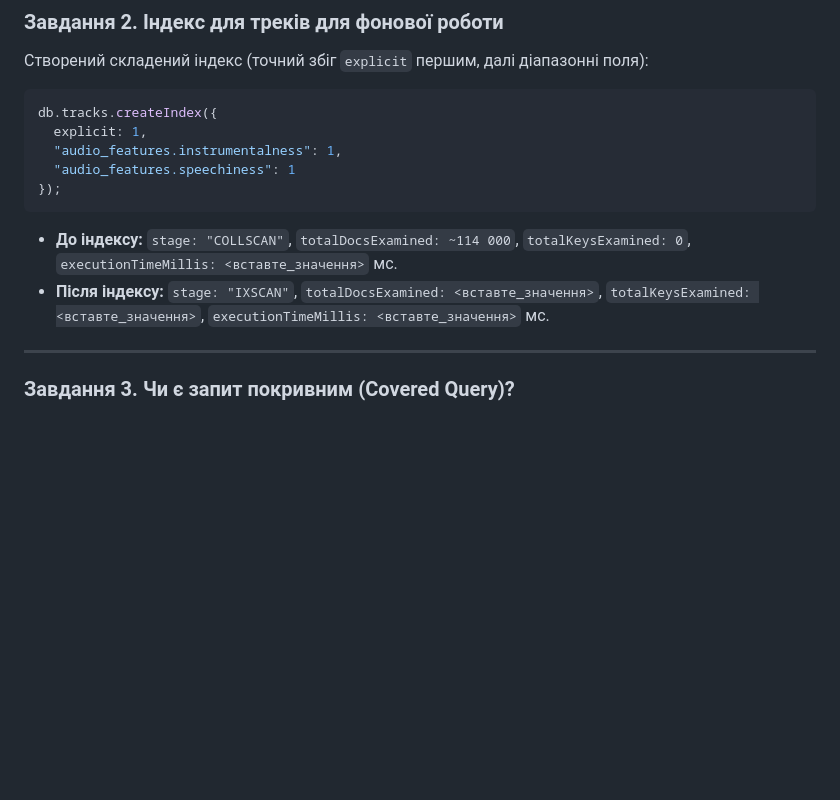
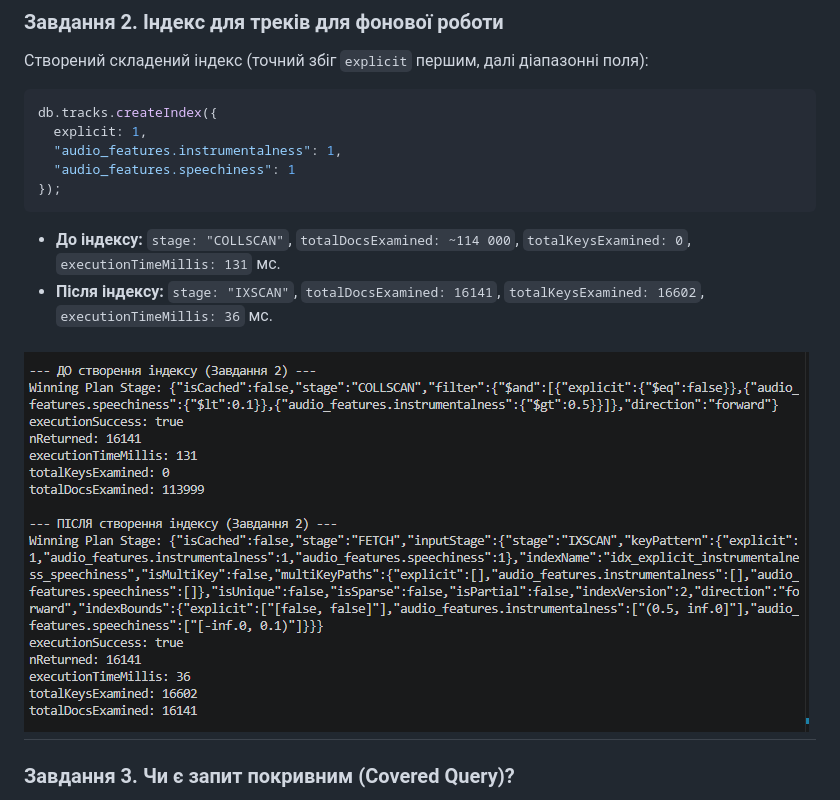
Before and after one commit to kolesnikconstantine-a11y/Kolesnik_Constantine_nosql_1, a Markdown page: README.md, the part around the change. GitHub-like rendering; pictures changed too: images/Visual_2.png (added); blank space fills up the shorter version.

Commit message:
corrected readme

````diff
--- a/README.md
+++ b/README.md
@@ -205,9 +205,10 @@ db.tracks.createIndex({
 });
 ```
 
-* **До індексу:** `stage: "COLLSCAN"`, `totalDocsExamined: ~114 000`, `totalKeysExamined: 0`, `executionTimeMillis: <вставте_значення>` мс.
-* **Після індексу:** `stage: "IXSCAN"`, `totalDocsExamined: <вставте_значення>`, `totalKeysExamined: <вставте_значення>`, `executionTimeMillis: <вставте_значення>` мс.
+* **До індексу:** `stage: "COLLSCAN"`, `totalDocsExamined: ~114 000`, `totalKeysExamined: 0`, `executionTimeMillis: 131` мс.
+* **Після індексу:** `stage: "IXSCAN"`, `totalDocsExamined: 16141`, `totalKeysExamined: 16602`, `executionTimeMillis: 36` мс.
 
+![Explain Plan](images/Visual_2.png)
 ---
 
 ### Завдання 3. Чи є запит покривним (Covered Query)?
````
